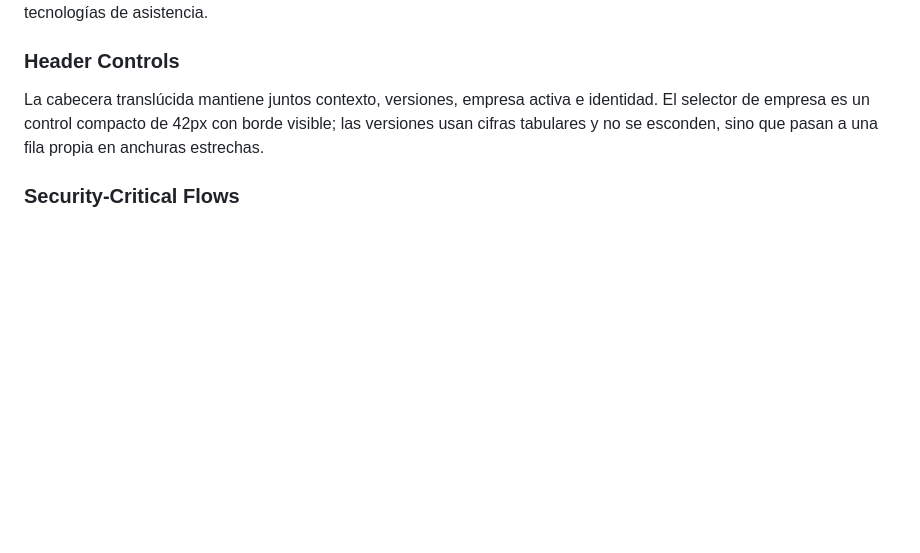
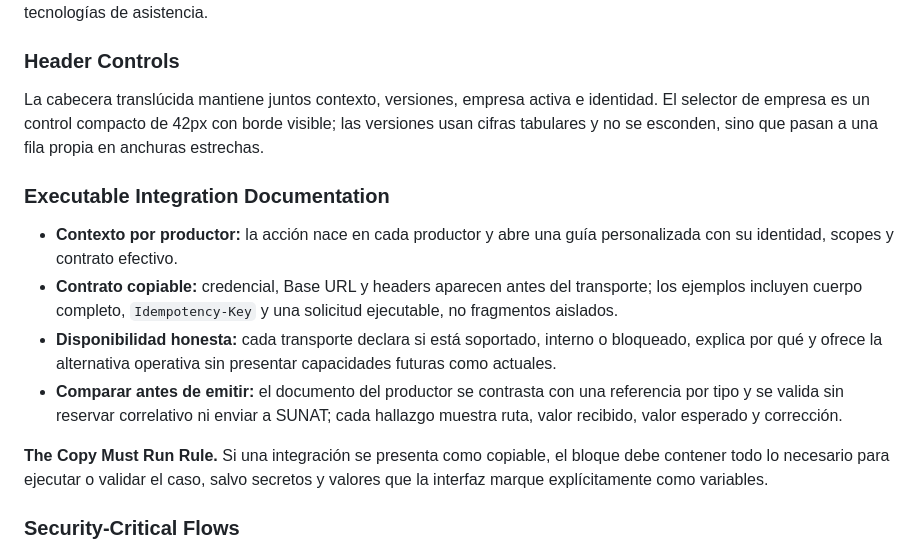
Before and after one commit to htm4rck/Carabo, a Markdown page: DESIGN.md, the part around the change. Drawn GitHub-style; blank space fills up the shorter version.

Commit message:
docs: record executable integration workflow [skip ci]

```diff
--- a/DESIGN.md
+++ b/DESIGN.md
@@ -252,6 +252,15 @@ La secuencia Emisión → Firma → SUNAT → CDR combina nodos circulares y con
 
 La cabecera translúcida mantiene juntos contexto, versiones, empresa activa e identidad. El selector de empresa es un control compacto de 42px con borde visible; las versiones usan cifras tabulares y no se esconden, sino que pasan a una fila propia en anchuras estrechas.
 
+### Executable Integration Documentation
+
+- **Contexto por productor:** la acción nace en cada productor y abre una guía personalizada con su identidad, scopes y contrato efectivo.
+- **Contrato copiable:** credencial, Base URL y headers aparecen antes del transporte; los ejemplos incluyen cuerpo completo, `Idempotency-Key` y una solicitud ejecutable, no fragmentos aislados.
+- **Disponibilidad honesta:** cada transporte declara si está soportado, interno o bloqueado, explica por qué y ofrece la alternativa operativa sin presentar capacidades futuras como actuales.
+- **Comparar antes de emitir:** el documento del productor se contrasta con una referencia por tipo y se valida sin reservar correlativo ni enviar a SUNAT; cada hallazgo muestra ruta, valor recibido, valor esperado y corrección.
+
+**The Copy Must Run Rule.** Si una integración se presenta como copiable, el bloque debe contener todo lo necesario para ejecutar o validar el caso, salvo secretos y valores que la interfaz marque explícitamente como variables.
+
 ### Security-Critical Flows
 
 - **Revelación única:** una credencial nueva se presenta en un panel inequívoco como visible una sola vez. Copiarla no cierra el panel: antes de ocultarla o salir, la persona confirma que la guardó en el secret store del productor; cualquier intento de abandonar sin confirmar advierte que no podrá recuperarse.
```
Also changed, not shown: 1 other file.
